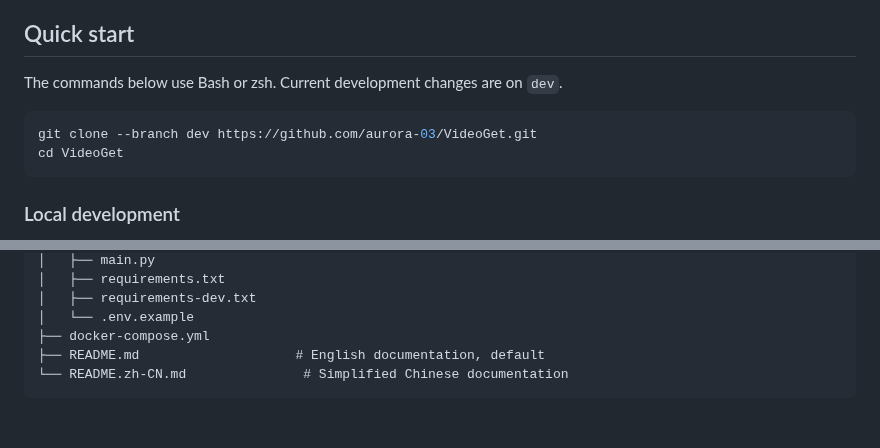
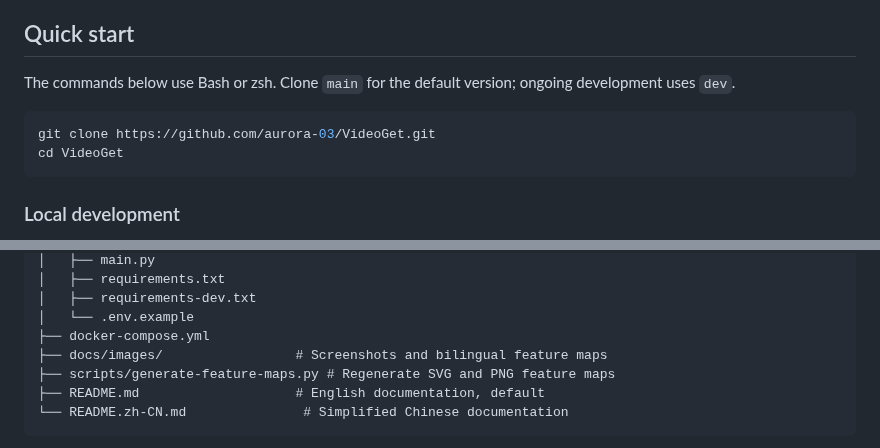
Before and after one commit to aurora-03/VideoGet, a Markdown page: README.md, 2 parts joined by grey strips. Drawn GitHub-style; blank space fills up the shorter version.

````diff
--- a/README.md
+++ b/README.md
@@ -48,10 +67,10 @@ Vimeo's original test sample requires a password. Another public sample exposed
 
 ## Quick start
 
-The commands below use Bash or zsh. Current development changes are on `dev`.
+The commands below use Bash or zsh. Clone `main` for the default version; ongoing development uses `dev`.
 
 ```bash
-git clone --branch dev https://github.com/aurora-03/VideoGet.git
+git clone https://github.com/aurora-03/VideoGet.git
 cd VideoGet
 ```
 
@@ -176,6 +195,8 @@ VideoGet/
 │   ├── requirements-dev.txt
 │   └── .env.example
 ├── docker-compose.yml
+├── docs/images/                 # Screenshots and bilingual feature maps
+├── scripts/generate-feature-maps.py # Regenerate SVG and PNG feature maps
 ├── README.md                    # English documentation, default
 └── README.zh-CN.md               # Simplified Chinese documentation
 ```
````
Also changed, not shown: other parts of README.md (+19 -0 lines), README.zh-CN.md (+23 -2 lines), docs/images/feature-mindmap.en.png (added), docs/images/feature-mindmap.zh-CN.png (added), docs/images/frontend-home.jpg (added), docs/images/frontend-video-info.jpg (added), 3 other files.
